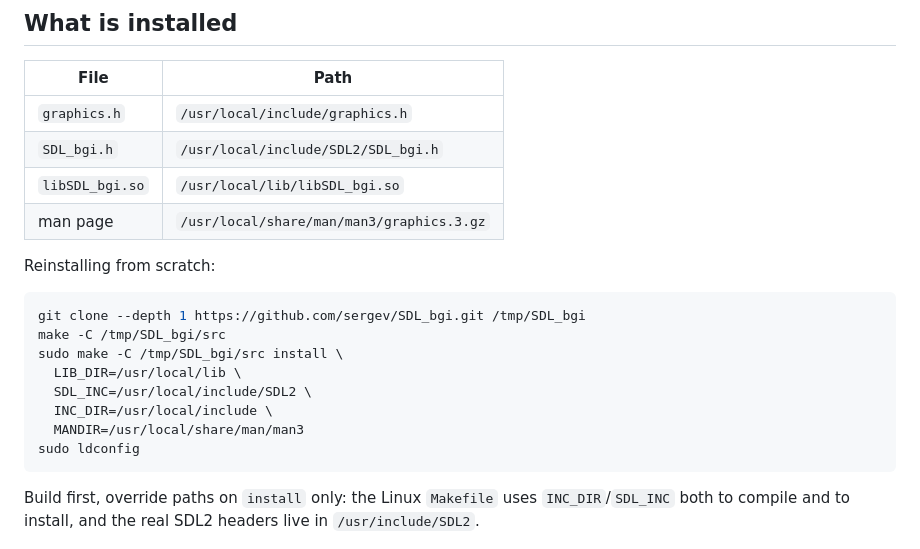
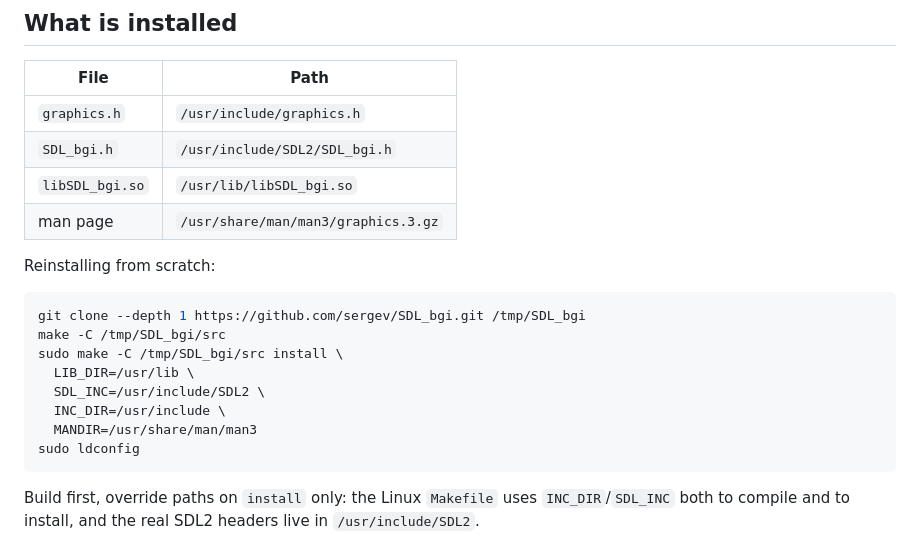
Before and after one commit to AhmedOsman101/college, a Markdown page: computerGraphics/docs/graphics-on-linux.md, the part around the change. Rendered like a GitHub page.

Commit message:
chore: update graphics-on-linux.md 2026-11-01@06:59PM

````diff
--- a/computerGraphics/docs/graphics-on-linux.md
+++ b/computerGraphics/docs/graphics-on-linux.md
@@ -9,10 +9,10 @@ headers. No VM, no Wine. See
 
 | File | Path |
 | --- | --- |
-| `graphics.h` | `/usr/local/include/graphics.h` |
-| `SDL_bgi.h` | `/usr/local/include/SDL2/SDL_bgi.h` |
-| `libSDL_bgi.so` | `/usr/local/lib/libSDL_bgi.so` |
-| man page | `/usr/local/share/man/man3/graphics.3.gz` |
+| `graphics.h` | `/usr/include/graphics.h` |
+| `SDL_bgi.h` | `/usr/include/SDL2/SDL_bgi.h` |
+| `libSDL_bgi.so` | `/usr/lib/libSDL_bgi.so` |
+| man page | `/usr/share/man/man3/graphics.3.gz` |
 
 Reinstalling from scratch:
 
@@ -20,10 +20,10 @@ Reinstalling from scratch:
 git clone --depth 1 https://github.com/sergev/SDL_bgi.git /tmp/SDL_bgi
 make -C /tmp/SDL_bgi/src
 sudo make -C /tmp/SDL_bgi/src install \
-  LIB_DIR=/usr/local/lib \
-  SDL_INC=/usr/local/include/SDL2 \
-  INC_DIR=/usr/local/include \
-  MANDIR=/usr/local/share/man/man3
+  LIB_DIR=/usr/lib \
+  SDL_INC=/usr/include/SDL2 \
+  INC_DIR=/usr/include \
+  MANDIR=/usr/share/man/man3
 sudo ldconfig
 ```
 
````
